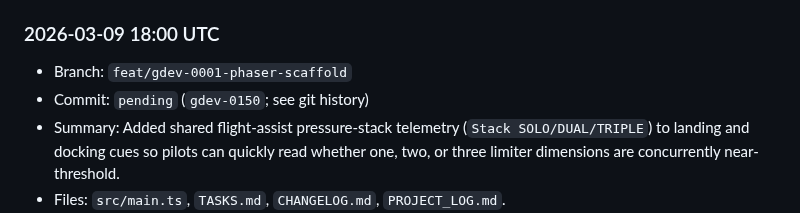
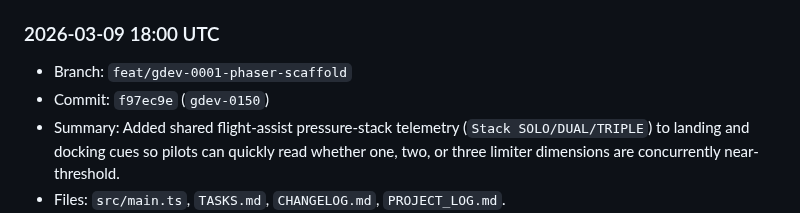
Before and after one commit to shawnmacewen/egg-lander, a Markdown page: PROJECT_LOG.md, the part around the change. GitHub-like rendering.

Commit message:
docs: backfill gdev-0150 commit hash in project log

```diff
--- a/PROJECT_LOG.md
+++ b/PROJECT_LOG.md
@@ -18,7 +18,7 @@ Purpose: preserve durable context for Egg Lander so progress does not get lost a
 
 ### 2026-03-09 18:00 UTC
 - Branch: `feat/gdev-0001-phaser-scaffold`
-- Commit: `pending` (`gdev-0150`; see git history)
+- Commit: `f97ec9e` (`gdev-0150`)
 - Summary: Added shared flight-assist pressure-stack telemetry (`Stack SOLO/DUAL/TRIPLE`) to landing and docking cues so pilots can quickly read whether one, two, or three limiter dimensions are concurrently near-threshold.
 - Files: `src/main.ts`, `TASKS.md`, `CHANGELOG.md`, `PROJECT_LOG.md`.
 - Next: continue safe in-run readability polish that improves pilot decision quality without changing mission balance.
```
